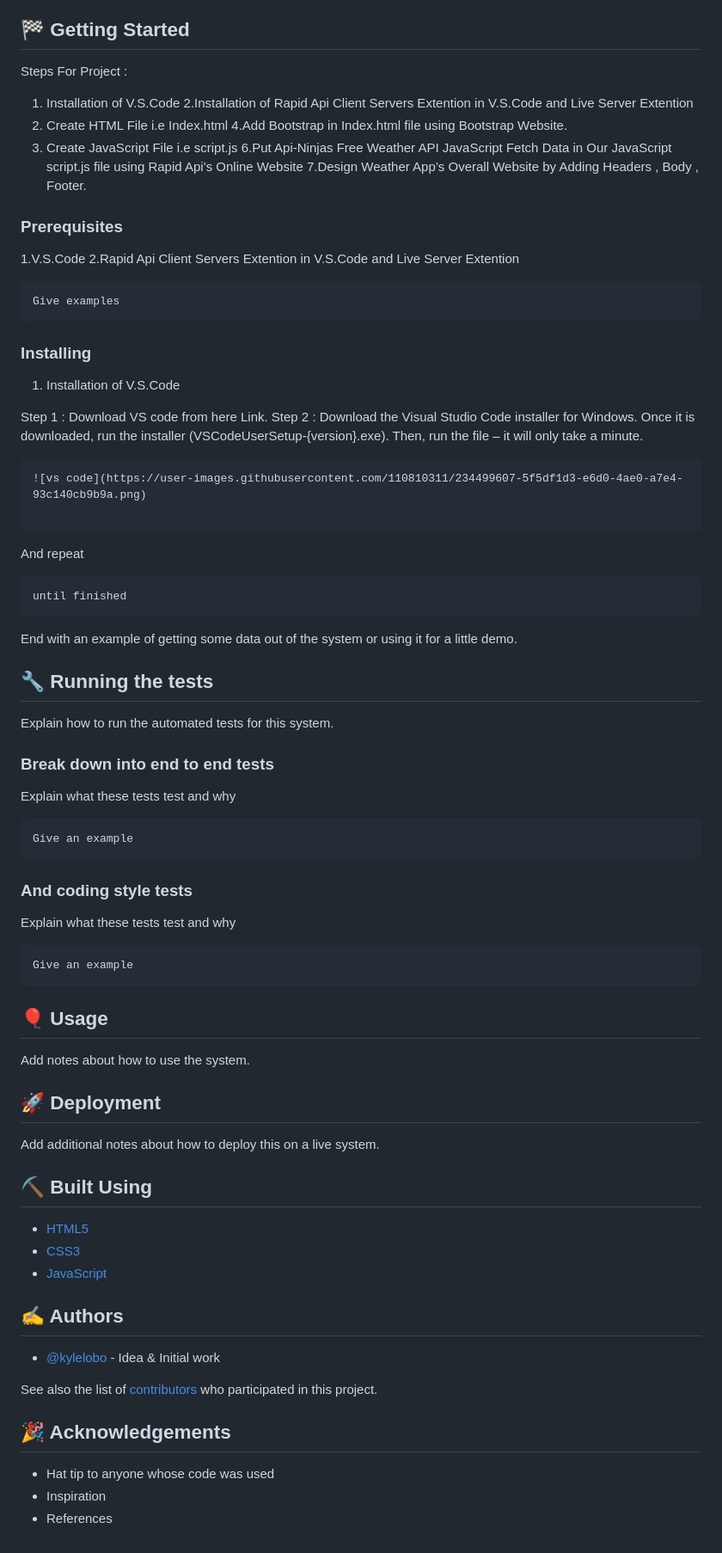
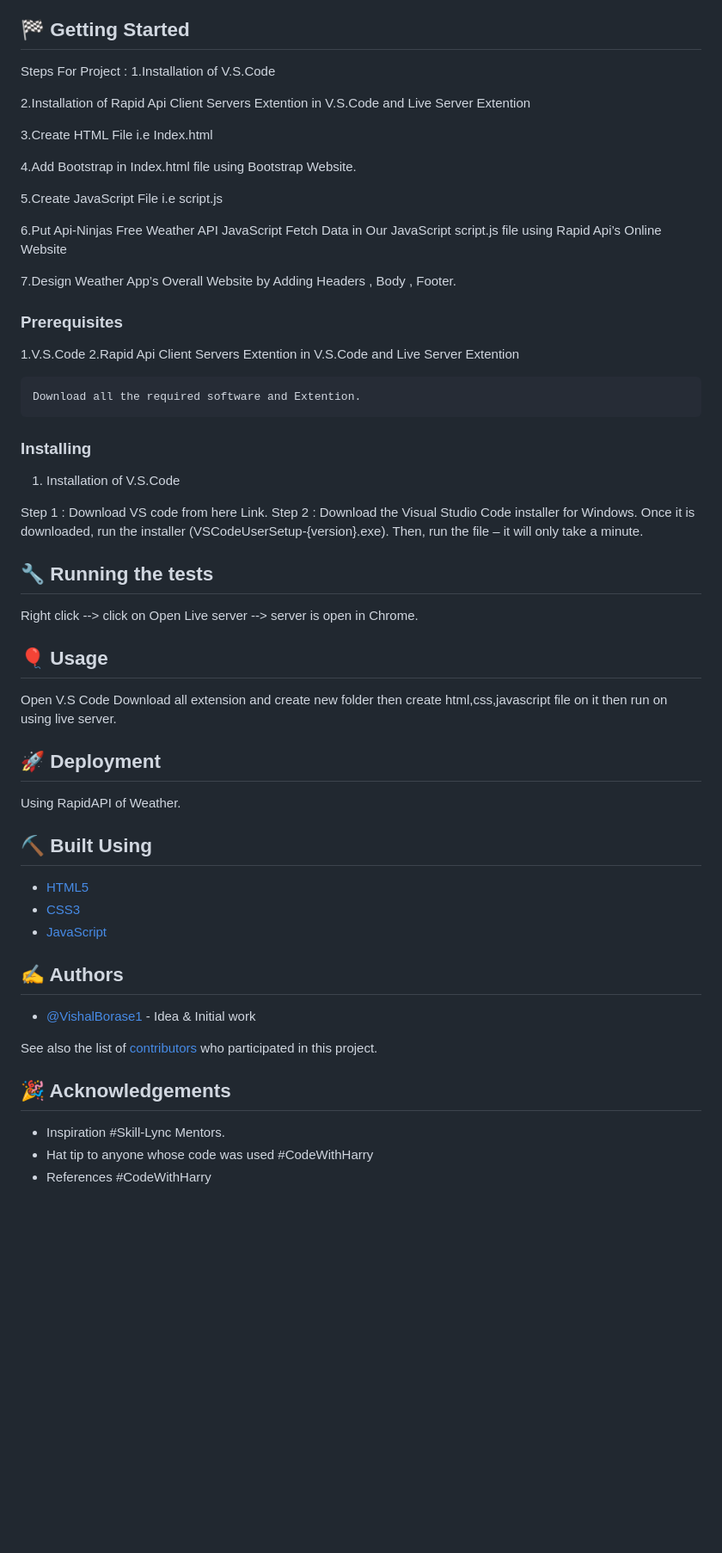
Before and after one commit to VishalBorase1/Weather-App, a Markdown page: README.md, the part around the change printed below. Shown: that part at 86% size. Rendered like a GitHub page; blank space fills up the shorter version.

````diff
--- a/README.md
+++ b/README.md
@@ -41,14 +41,20 @@ Skills such as HTML5, CSS3, Bootstrap, JavaScript.
 
 ## 🏁 Getting Started <a name = "getting_started"></a>
 Steps For Project :
-1. Installation of V.S.Code
+1.Installation of V.S.Code
+
 2.Installation of Rapid Api Client Servers Extention in V.S.Code and Live Server
 Extention
-3. Create HTML File i.e Index.html
+
+3.Create HTML File i.e Index.html
+
 4.Add Bootstrap in Index.html file using Bootstrap Website.
-5. Create JavaScript File i.e script.js
+
+5.Create JavaScript File i.e script.js
+
 6.Put Api-Ninjas Free Weather API JavaScript Fetch Data in Our JavaScript script.js
 file using Rapid Api’s Online Website
+
 7.Design Weather App’s Overall Website by Adding Headers , Body , Footer.
 
 ### Prerequisites
@@ -56,7 +62,7 @@ file using Rapid Api’s Online Website
 2.Rapid Api Client Servers Extention in V.S.Code and Live Server
 Extention
 ```
-Give examples
+Download all the required software and Extention.
 ```
 
 ### Installing
@@ -65,43 +71,19 @@ Give examples
 Step 1 :
 Download VS code from here Link.
 Step 2 :
-Download the Visual Studio Code installer for Windows. Once it is downloaded, run the installer (VSCodeUserSetup-{version}.exe). Then, run the file – it will only take a minute.
+Download the Visual Studio Code installer for Windows. Once it is downloaded, run the installer (VSCodeUserSetup-{version}.exe).
+Then, run the file – it will only take a minute.
 
-```
-![vs code](https://user-images.githubusercontent.com/110810311/234499607-5f5df1d3-e6d0-4ae0-a7e4-93c140cb9b9a.png)
-
-```
-
-And repeat
-
-```
-until finished
-```
-
-End with an example of getting some data out of the system or using it for a little demo.
 
 ## 🔧 Running the tests <a name = "tests"></a>
-Explain how to run the automated tests for this system.
+Right click --> click on Open Live server --> server is open in Chrome.
 
-### Break down into end to end tests
-Explain what these tests test and why
-
-```
-Give an example
-```
-
-### And coding style tests
-Explain what these tests test and why
-
-```
-Give an example
-```
 
 ## 🎈 Usage <a name="usage"></a>
-Add notes about how to use the system.
+Open V.S Code Download all extension and create new folder then create html,css,javascript file on it then run on using live server.
 
 ## 🚀 Deployment <a name = "deployment"></a>
-Add additional notes about how to deploy this on a live system.
+Using RapidAPI of Weather.
 
 ## ⛏️ Built Using <a name = "built_using"></a>
 - [HTML5](https://html.com/html5/)
@@ -110,5 +92,5 @@ Add additional notes about how to deploy this on a live system.
 
 
 ## ✍️ Authors <a name = "authors"></a>
-- [@kylelobo](https://github.com/kylelobo) - Idea & Initial work
+- [@VishalBorase1](https://github.com/VishalBorase1) - Idea & Initial work
 
@@ -116,5 +98,8 @@ See also the list of [contributors](https://github.com/kylelobo/The-Documentatio
 
 ## 🎉 Acknowledgements <a name = "acknowledgement"></a>
+- Inspiration
+  #Skill-Lync Mentors.
 - Hat tip to anyone whose code was used
-- Inspiration
+  #CodeWithHarry
 - References
+  #CodeWithHarry
````
Also changed, not shown: other parts of README.md (+2 -2 lines).
